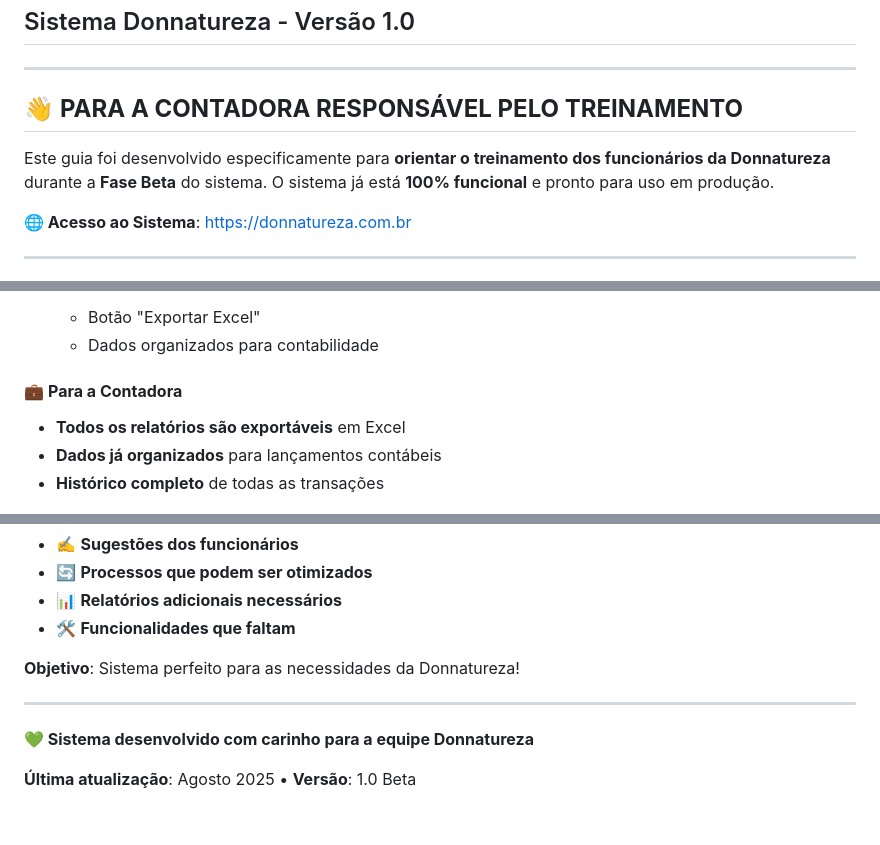
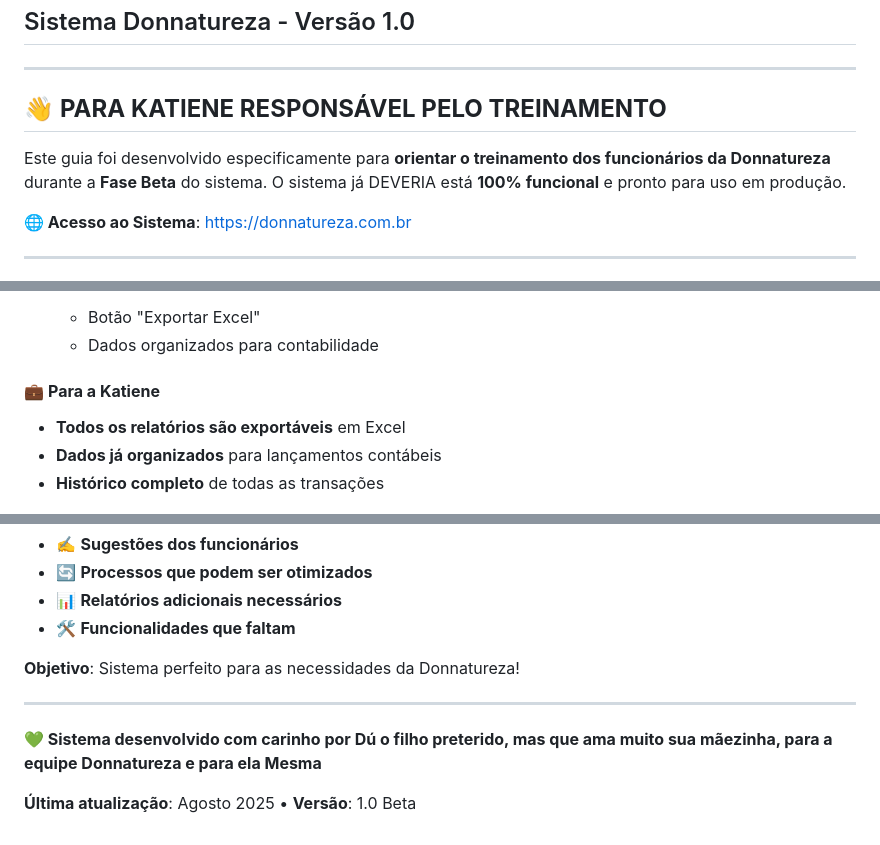
Before and after one commit to durvalpaiva/Donnatureza, a Markdown page: GUIA_TREINAMENTO_BETA.md, 3 parts joined by grey strips. Drawn GitHub-style.

Commit message:
Revise training guide for Donnatureza beta phase

```diff
--- a/GUIA_TREINAMENTO_BETA.md
+++ b/GUIA_TREINAMENTO_BETA.md
@@ -3,9 +3,9 @@
 
 ---
 
-## 👋 **PARA A CONTADORA RESPONSÁVEL PELO TREINAMENTO**
+## 👋 **PARA KATIENE RESPONSÁVEL PELO TREINAMENTO**
 
-Este guia foi desenvolvido especificamente para **orientar o treinamento dos funcionários da Donnatureza** durante a **Fase Beta** do sistema. O sistema já está **100% funcional** e pronto para uso em produção.
+Este guia foi desenvolvido especificamente para **orientar o treinamento dos funcionários da Donnatureza** durante a **Fase Beta** do sistema. O sistema já DEVERIA está **100% funcional** e pronto para uso em produção.
 
 **🌐 Acesso ao Sistema**: [https://donnatureza.com.br](https://donnatureza.com.br)
 
@@ -143,7 +143,7 @@ Este guia foi desenvolvido especificamente para **orientar o treinamento dos fun
    - Botão "Exportar Excel"
    - Dados organizados para contabilidade
 
-#### 💼 **Para a Contadora**
+#### 💼 **Para a Katiene**
 - **Todos os relatórios são exportáveis** em Excel
 - **Dados já organizados** para lançamentos contábeis
 - **Histórico completo** de todas as transações
@@ -283,6 +283,7 @@ Durante toda a Fase Beta, **anotaremos**:
 
 ---
 
-**💚 Sistema desenvolvido com carinho para a equipe Donnatureza**
+**💚 Sistema desenvolvido com carinho por Dú o filho preterido, mas que ama muito sua mãezinha, para a equipe Donnatureza e para ela Mesma**
+
 
 **Última atualização**: Agosto 2025 • **Versão**: 1.0 Beta
```
